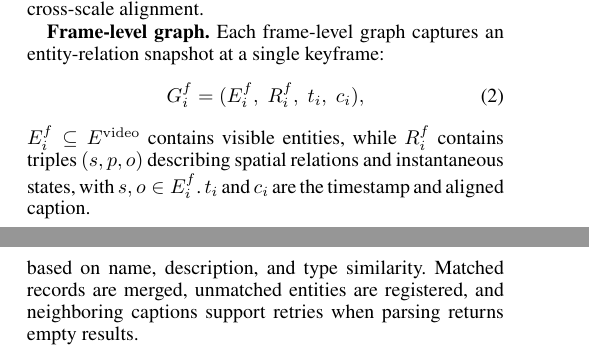
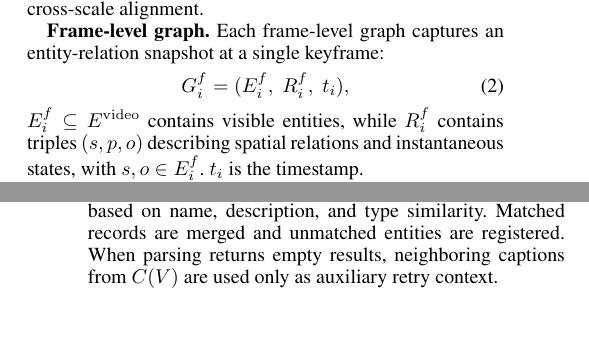
Before and after one commit to gitzyong812/videoagent, a LaTeX paper (aaai/AnonymousSubmission2027.tex): two parts of the columns of pages 2 and 3 of 9, joined at a grey line, cut so that both start at the same text, the shorter picture padded with empty space. Compiled offline with pdfLaTeX.

Commit message:
update: 优化表述

```diff
--- a/aaai/AnonymousSubmission2027.tex
+++ b/aaai/AnonymousSubmission2027.tex
@@ -252,10 +252,10 @@ Temporal \texttt{contains} links treat frame and segment graphs as semantic unit
 \textbf{Frame-level graph.}
 Each frame-level graph captures an entity-relation snapshot at a single keyframe:
 \begin{equation}
-  G_i^{f} = (E_i^{f},\; R_i^{f},\; t_i,\; c_i),
+  G_i^{f} = (E_i^{f},\; R_i^{f},\; t_i),
 \end{equation}
 $E_i^{f} \subseteq E^{\mathrm{video}}$ contains visible entities, while $R_i^{f}$ contains triples $(s,p,o)$ describing spatial relations and instantaneous states, with $s,o \in E_i^{f}$.
-$t_i$ and $c_i$ are the timestamp and aligned caption.
+$t_i$ is the timestamp.
 
 \textbf{Segment-level graph.}
 Each segment-level graph aggregates entity interactions over a short temporal window:
@@ -295,7 +295,8 @@ The bottom-up pipeline extracts frame-level graphs, merges them into segment-lev
 \textbf{Frame-level graph extraction and entity registration.}
 A vision-language model (VLM) incrementally parses uniformly sampled keyframes, using preceding frame graphs and $E^{\mathrm{video}}$ as context.
 The prompt guides it to extract entities, attributes, and relations before greedy identity alignment based on name, description, and type similarity.
-Matched records are merged, unmatched entities are registered, and neighboring captions support retries when parsing returns empty results.
+Matched records are merged and unmatched entities are registered.
+When parsing returns empty results, neighboring captions from $C(V)$ are used only as auxiliary retry context.
 
 \textbf{Segment-level graph merging.}
 Within overlapping windows, the VLM analyzes each clip and its frame graphs to extract entity trajectories, actions, and temporal relations.
```
Also changed, not shown: aaai/AnonymousSubmission2027.tex (6 more changed lines).
